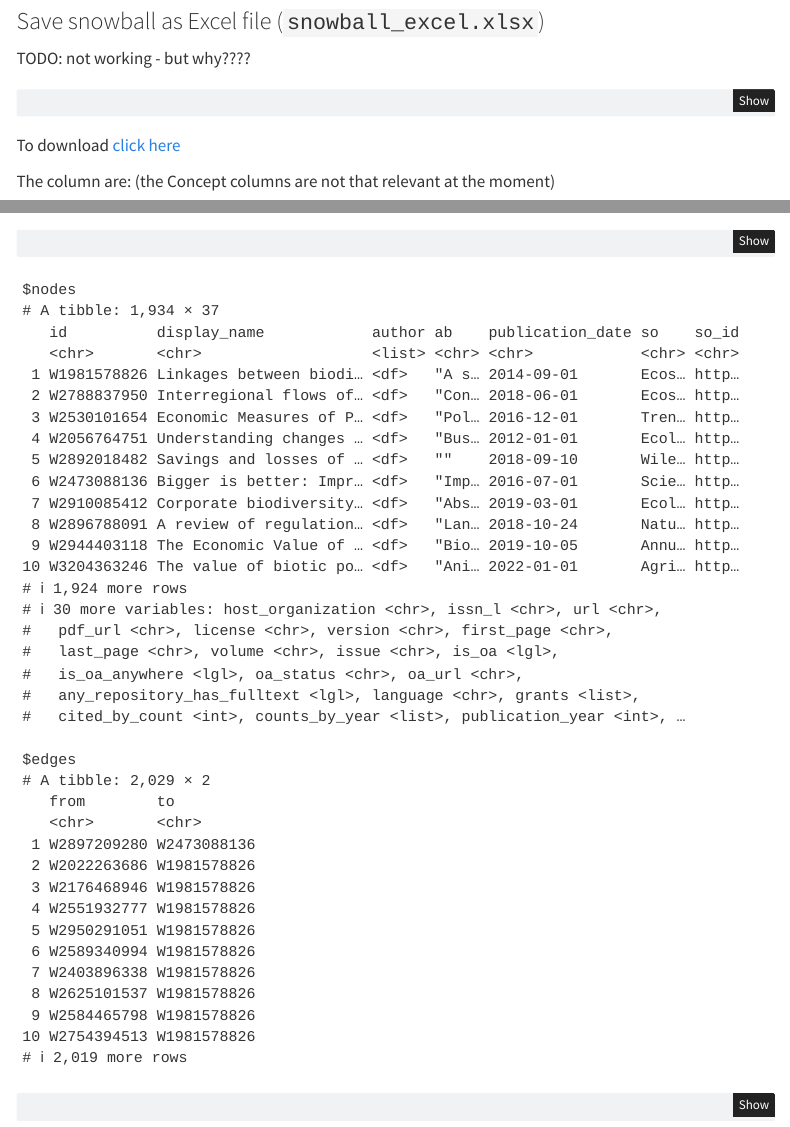
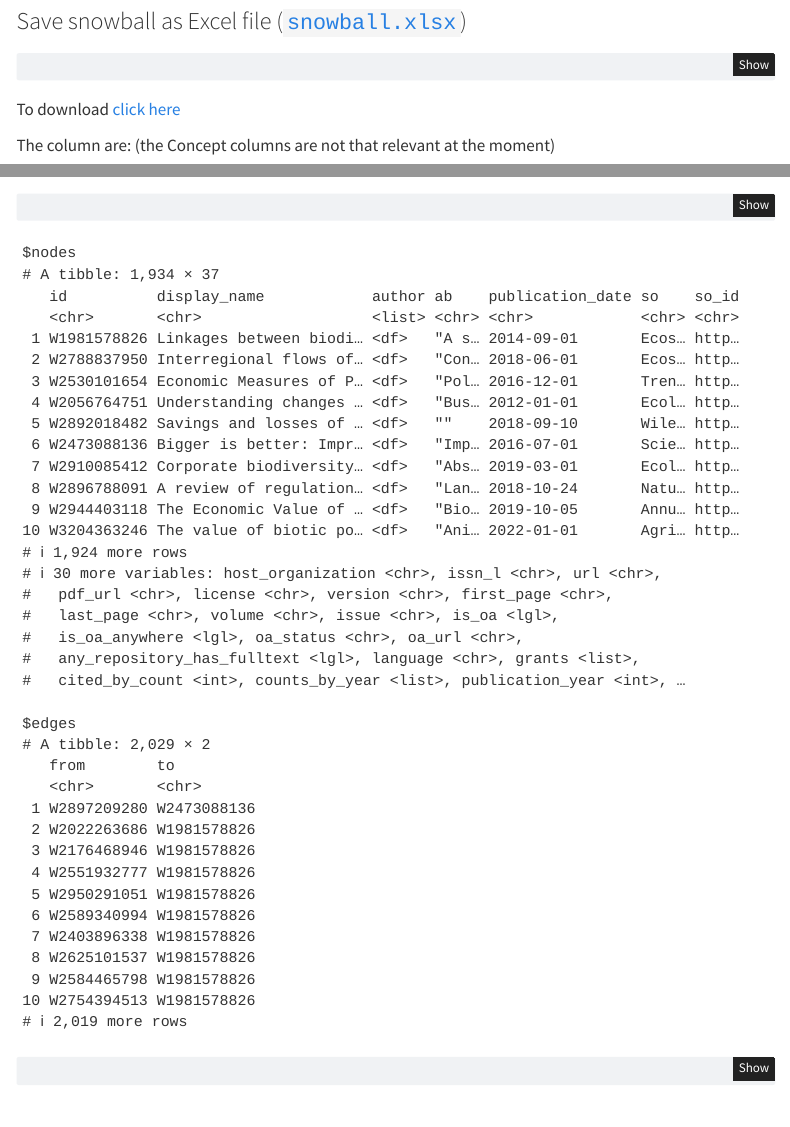
Before and after one commit to IPBES-Data/IPBES_BBA_Ch2_Snowball, a Quarto document (snowball.qmd): the page in a window 1100 px wide, from 980 px down, and a second part further down, joined at a grey line. Rendered offline with R 4.5, knitr and Pandoc in place of Quarto, with nearby package versions; some code elsewhere in the file could not run offline; menus at the side of the page are left out.

Commit message:
Making nicer

````diff
--- a/snowball.qmd
+++ b/snowball.qmd
@@ -4,7 +4,7 @@
 format:
     html:
         toc: true
-        toc-depth: 2
+        toc-depth: 4
         embed-resources: true
         code-fold: true
         code-summary: "Show the code"
@@ -82,8 +82,7 @@
  tibble::as_tibble()
 ```
 
-### Save snowball as Excel file (`snowball_excel.xlsx`)
-TODO: not working - but why????
+### Save snowball as Excel file ([`snowball.xlsx`](data/snowball.xlsx))
 
 ```{r}
 #| label: openalex_excel
````
Also changed, not shown: data/snowball.xlsx.
